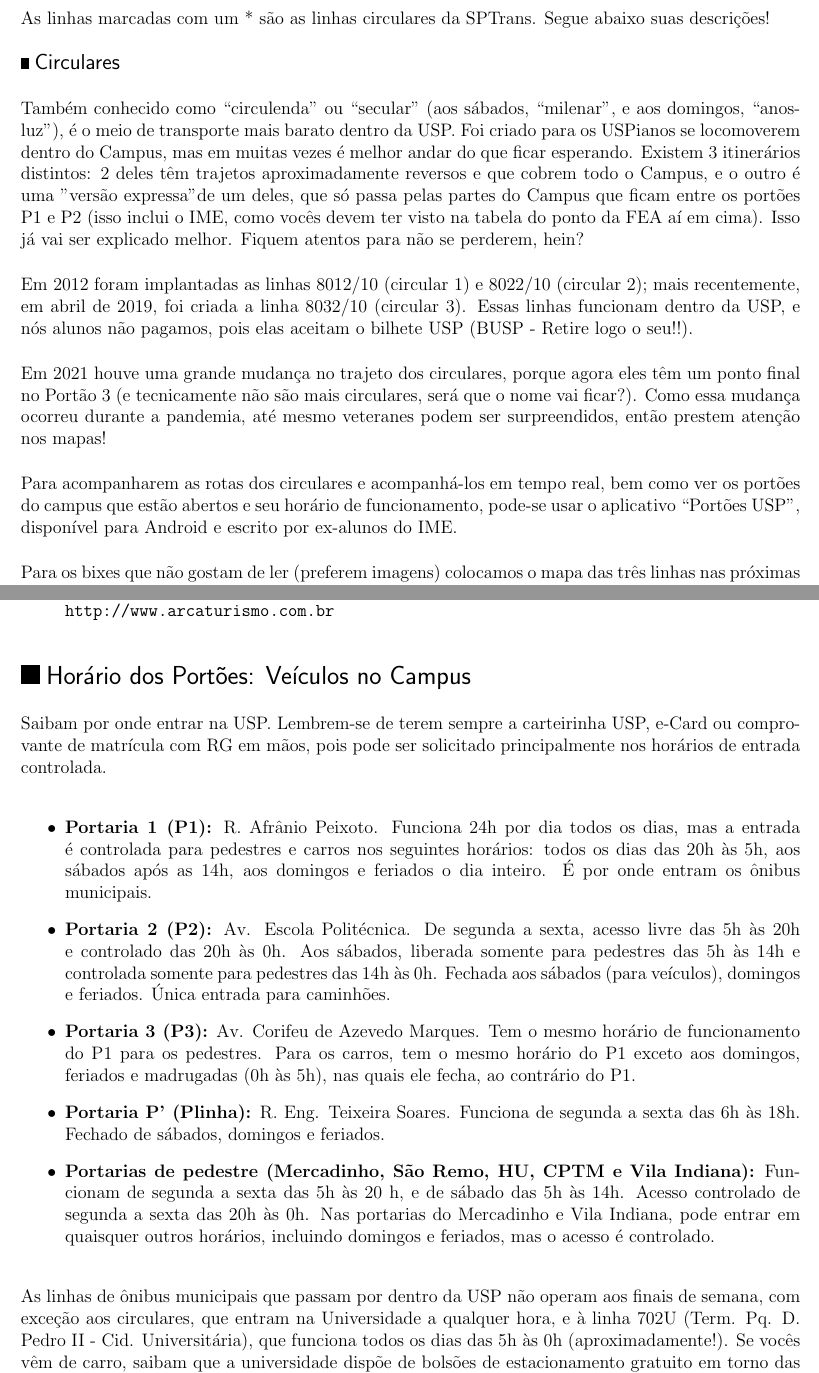
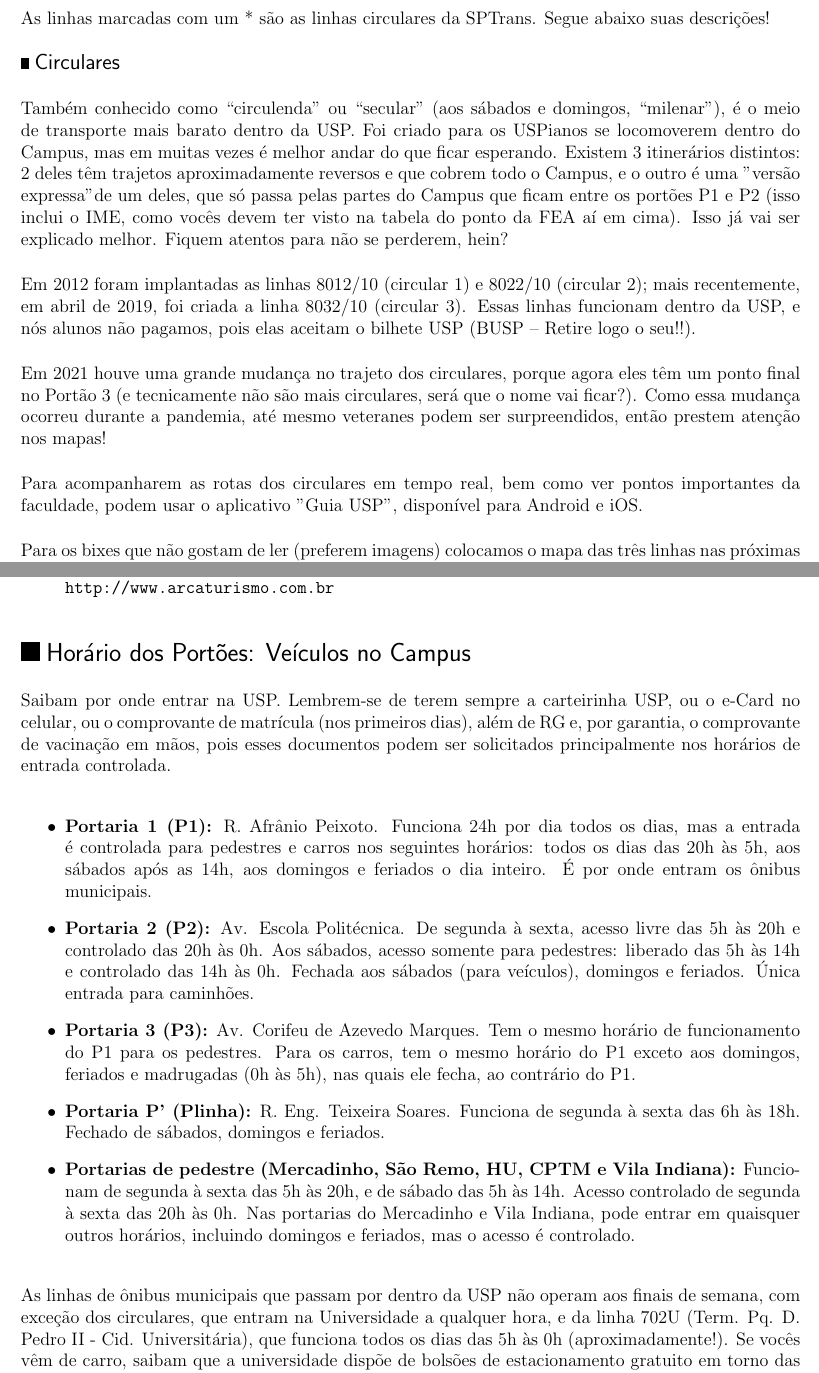
Before and after one commit to Kazuo256/guiadobixo, a LaTeX document (src/GuiaDoBixo.tex, which reads src/transporte.tex): two parts of pages 90 and 97 of 117, joined at a grey line, cut so that both start at the same text. Compiled offline with pdfLaTeX.

Commit message:
Revisão seção "Tudo que vai volta"
Geral:
- Formatação das linhas até 80 caracteres
- Crases faltando (ex: segunda à sextas)
- Usar dois traços em vez de um (`--`) para fazer um travessão
- Correções gramaticais e de concordância (ex: manter o vocativo no plural em vez de ficar alternando "você" e "vocês")

Subseção Circulares:
- Retirei a piada de que circulares demoram "anos-luz" no domingo, pois é uma medida de distância e não de tempo
- Troca do aplicativo "Portões da USP", que pelo visto não existe mais, pelo Guia USP

Subseção Horários dos Portões:
- Reescrevi a parte que fala quais documentos ter, estava parecendo que você precisa de todos ao mesmo tempo. Além disso, acrescentei o comprovante de vacinação como garantia para o e-Card
- Reescrevi horário do P2 pois o "somente" usado antes estava confuso

```diff
--- a/src/transporte.tex
+++ b/src/transporte.tex
@@ -150,36 +150,37 @@ Novamente, esses quatro ônibus passam no ponto, mas estão CHEGANDO na USP!
 	\end{tabular}
 \end{center}
 
-As linhas marcadas com um * são as linhas circulares da SPTrans. Segue abaixo suas descrições!
+As linhas marcadas com um * são as linhas circulares da SPTrans.
+Segue abaixo suas descrições!
 
 \end{subsubsecao}
 
 \begin{subsubsecao}{Circulares}
 
-Também conhecido como ``circulenda'' ou ``secular'' (aos sábados, ``milenar'',
-e aos domingos, ``anos-luz''), é o meio de transporte mais barato dentro da USP.
-Foi criado para os USPianos se locomoverem dentro do Campus, mas em muitas vezes
-é melhor andar do que ficar esperando. Existem 3 itinerários distintos: 2 deles têm
-trajetos aproximadamente reversos e que cobrem todo o Campus, e o outro é uma "versão
-expressa" de um deles, que só passa pelas partes do Campus que ficam entre os portões
-P1 e P2 (isso inclui o IME, como vocês devem ter visto na tabela do ponto da FEA aí
-em cima). Isso já vai ser explicado melhor. Fiquem atentos para não se perderem, hein?
+Também conhecido como ``circulenda'' ou ``secular'' (aos sábados e domingos,
+``milenar''), é o meio de transporte mais barato dentro da USP. Foi criado para
+os USPianos se locomoverem dentro do Campus, mas em muitas vezes é melhor andar
+do que ficar esperando. Existem 3 itinerários distintos: 2 deles têm trajetos
+aproximadamente reversos e que cobrem todo o Campus, e o outro é uma
+"versão expressa" de um deles, que só passa pelas partes do Campus que ficam
+entre os portões P1 e P2 (isso inclui o IME, como vocês devem ter visto na
+tabela do ponto da FEA aí em cima). Isso já vai ser explicado melhor. Fiquem
+atentos para não se perderem, hein?
 
-Em 2012 foram implantadas as linhas 8012/10 (circular 1) e 8022/10 (circular 2); mais recentemente, em abril de 2019, foi
-criada a linha 8032/10 (circular 3). Essas linhas funcionam
-dentro da USP, e nós alunos não pagamos, pois elas aceitam o bilhete USP
-(BUSP - Retire logo o seu!!).
+Em 2012 foram implantadas as linhas 8012/10 (circular 1) e 8022/10 (circular 2);
+mais recentemente, em abril de 2019, foi criada a linha 8032/10 (circular 3).
+Essas linhas funcionam dentro da USP, e nós alunos não pagamos, pois elas
+aceitam o bilhete USP (BUSP -- Retire logo o seu!!).
 
 %REFTIME
-Em 2021 houve uma grande mudança no trajeto dos circulares, porque agora eles têm um
-ponto final no Portão 3 (e tecnicamente não são mais circulares, será que o nome vai ficar?).
-Como essa mudança ocorreu durante a pandemia, até mesmo veteranes podem ser surpreendidos,
-então prestem atenção nos mapas!
+Em 2021 houve uma grande mudança no trajeto dos circulares, porque agora eles
+têm um ponto final no Portão 3 (e tecnicamente não são mais circulares, será que
+o nome vai ficar?). Como essa mudança ocorreu durante a pandemia, até mesmo
+veteranes podem ser surpreendidos, então prestem atenção nos mapas!
 
-Para acompanharem as rotas dos circulares e acompanhá-los em tempo real, bem como
-ver os portões do campus que estão abertos e seu horário de funcionamento, pode-se
-usar o aplicativo “Portões USP", disponível para Android e escrito por ex-alunos
-do IME.
+Para acompanharem as rotas dos circulares em tempo real, bem como ver pontos
+importantes da faculdade, podem usar o aplicativo ''Guia USP", disponível para
+Android e iOS.
 
 Para os bixes que não gostam de ler (preferem imagens) colocamos o
 mapa das três linhas nas próximas páginas.
@@ -263,41 +268,44 @@ necessariamente que não haja ônibus da USP para lá. Aí estão elas:
 
 \begin{subsecao}{Horário dos Portões: Veículos no Campus}
 
-Saibam por onde entrar na USP. Lembrem-se de terem sempre a carteirinha USP, e-Card
-ou comprovante de matrícula com RG em mãos, pois pode ser solicitado principalmente
-nos horários de entrada controlada.
+Saibam por onde entrar na USP. Lembrem-se de terem sempre a carteirinha USP, ou
+o e-Card no celular, ou o comprovante de matrícula (nos primeiros dias), além de
+RG e, por garantia, o comprovante de vacinação em mãos, pois esses documentos
+podem ser solicitados principalmente nos horários de entrada controlada.
 \begin{itemize}
   \item {\bf Portaria 1 (P1):} R. Afrânio Peixoto. Funciona 24h por dia todos os
-    dias, mas a entrada é controlada para pedestres e carros nos seguintes horários:
-    todos os dias das 20h às 5h, aos sábados após as 14h, aos domingos e feriados o
-    dia inteiro. É por onde entram os ônibus municipais.
+    dias, mas a entrada é controlada para pedestres e carros nos seguintes
+    horários: todos os dias das 20h às 5h, aos sábados após as 14h, aos domingos
+    e feriados o dia inteiro. É por onde entram os ônibus municipais.
 
-  \item {\bf Portaria 2 (P2):} Av. Escola Politécnica. De segunda a sexta, acesso
-  livre das 5h às 20h e controlado das 20h às 0h. Aos sábados, liberada somente para
-  pedestres das 5h às 14h e controlada somente para pedestres das 14h às 0h.
-  Fechada aos sábados (para veículos), domingos e feriados. Única entrada para caminhões.
+  \item {\bf Portaria 2 (P2):} Av. Escola Politécnica. De segunda à sexta,
+  acesso livre das 5h às 20h e controlado das 20h às 0h. Aos sábados, acesso
+  somente para pedestres: liberado das 5h às 14h e controlado das 14h às 0h.
+  Fechada aos sábados (para veículos), domingos e feriados. Única entrada para
+  caminhões.
 
-  \item {\bf Portaria 3 (P3):} Av. Corifeu de Azevedo Marques. Tem o mesmo horário
-    de funcionamento do P1 para os pedestres. Para os carros, tem o mesmo horário do P1
-    exceto aos domingos, feriados e madrugadas (0h às 5h), nas quais ele fecha, ao
-    contrário do P1.
+  \item {\bf Portaria 3 (P3):} Av. Corifeu de Azevedo Marques. Tem o mesmo
+  	horário de funcionamento do P1 para os pedestres. Para os carros, tem o
+  	mesmo horário do P1 exceto aos domingos, feriados e madrugadas (0h às 5h),
+  	nas quais ele fecha, ao contrário do P1.
 
-  \item {\bf Portaria P' (Plinha):} R. Eng. Teixeira Soares. Funciona de segunda a
-  sexta das 6h às 18h. Fechado de sábados, domingos e feriados.
+  \item {\bf Portaria P' (Plinha):} R. Eng. Teixeira Soares. Funciona de segunda
+  à sexta das 6h às 18h. Fechado de sábados, domingos e feriados.
 
   \item {\bf Portarias de pedestre (Mercadinho, São Remo, HU, CPTM e
-      Vila Indiana):} Funcionam de segunda a sexta das 5h às 20 h, e de sábado das 5h às 14h.
-      Acesso controlado de segunda a sexta das 20h às 0h. Nas portarias do Mercadinho e Vila
-      Indiana, pode entrar em quaisquer outros horários, incluindo domingos e feriados, mas o
-      acesso é controlado.
+      Vila Indiana):} Funcionam de segunda à sexta das 5h às 20h, e de sábado
+      das 5h às 14h. Acesso controlado de segunda à sexta das 20h às 0h.
+      Nas portarias do Mercadinho e Vila Indiana, pode entrar em quaisquer
+      outros horários, incluindo domingos e feriados, mas o acesso é controlado.
 
 \end{itemize}
 
-As linhas de ônibus municipais que passam por dentro da USP não operam aos finais de semana,
-com exceção aos circulares, que entram na Universidade a qualquer hora, e à linha 702U (Term.
-Pq. D. Pedro II - Cid. Universitária), que funciona todos os dias das 5h às 0h
-(aproximadamente!). Se vocês vêm de carro, saibam que a universidade dispõe de bolsões de
-estacionamento gratuito em torno das Unidades.
+As linhas de ônibus municipais que passam por dentro da USP não operam aos
+finais de semana, com exceção dos circulares, que entram na Universidade a
+qualquer hora, e da linha 702U (Term. Pq. D. Pedro II - Cid. Universitária), que
+funciona todos os dias das 5h às 0h (aproximadamente!). Se vocês vêm de carro,
+saibam que a universidade dispõe de bolsões de estacionamento gratuito em torno
+das Unidades.
 
 \end{subsecao}
 \pagebreak
```
Also changed, not shown: src/transporte.tex (74 more changed lines).
